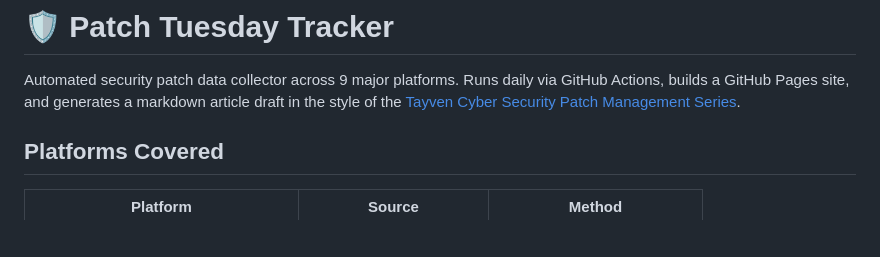
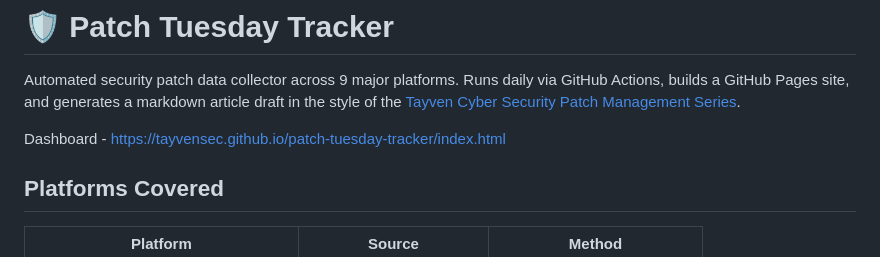
Before and after one commit to TayvenSec/patch-tuesday-tracker, a Markdown page: README.md, the part around the change. GitHub-like rendering; blank space fills up the shorter version.

```diff
--- a/README.md
+++ b/README.md
@@ -1,6 +1,8 @@
 # 🛡️ Patch Tuesday Tracker
 
 Automated security patch data collector across 9 major platforms. Runs daily via GitHub Actions, builds a GitHub Pages site, and generates a markdown article draft in the style of the [Tayven Cyber Security Patch Management Series](https://tayvensec.com/patch-management/).
+
+Dashboard - https://tayvensec.github.io/patch-tuesday-tracker/index.html
 
 ## Platforms Covered
 
```
